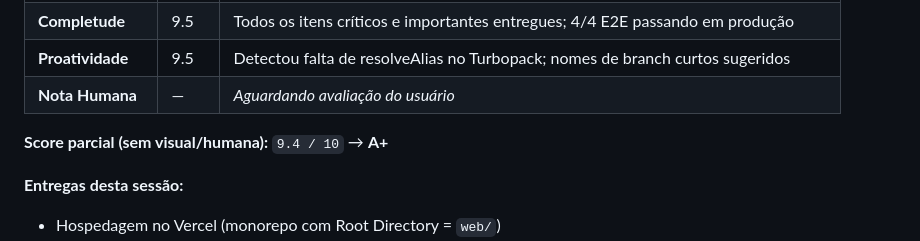
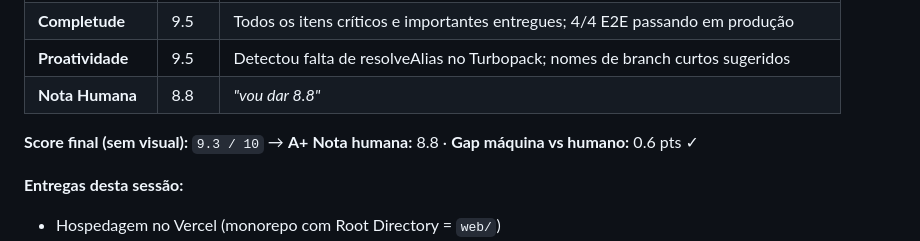
Before and after one commit to ruan-lopes16/bellamore-app, a Markdown page: CLAUDE.md, the part around the change. Rendered like a GitHub page.

Commit message:
docs: registrar nota humana 8.8 na auditoria de 2026-06-17

```diff
--- a/CLAUDE.md
+++ b/CLAUDE.md
@@ -145,9 +145,10 @@
 | Visual (UI)     | —    | Não auditado visualmente nesta sessão |
 | **Completude**  | 9.5  | Todos os itens críticos e importantes entregues; 4/4 E2E passando em produção |
 | **Proatividade**| 9.5  | Detectou falta de resolveAlias no Turbopack; nomes de branch curtos sugeridos |
-| **Nota Humana** | —    | *Aguardando avaliação do usuário* |
+| **Nota Humana** | 8.8  | *"vou dar 8.8"* |
 
-**Score parcial (sem visual/humana):** `9.4 / 10` → **A+**
+**Score final (sem visual):** `9.3 / 10` → **A+**
+**Nota humana:** 8.8 · **Gap máquina vs humano:** 0.6 pts ✓
 
 **Entregas desta sessão:**
 - Hospedagem no Vercel (monorepo com Root Directory = `web/`)
```
